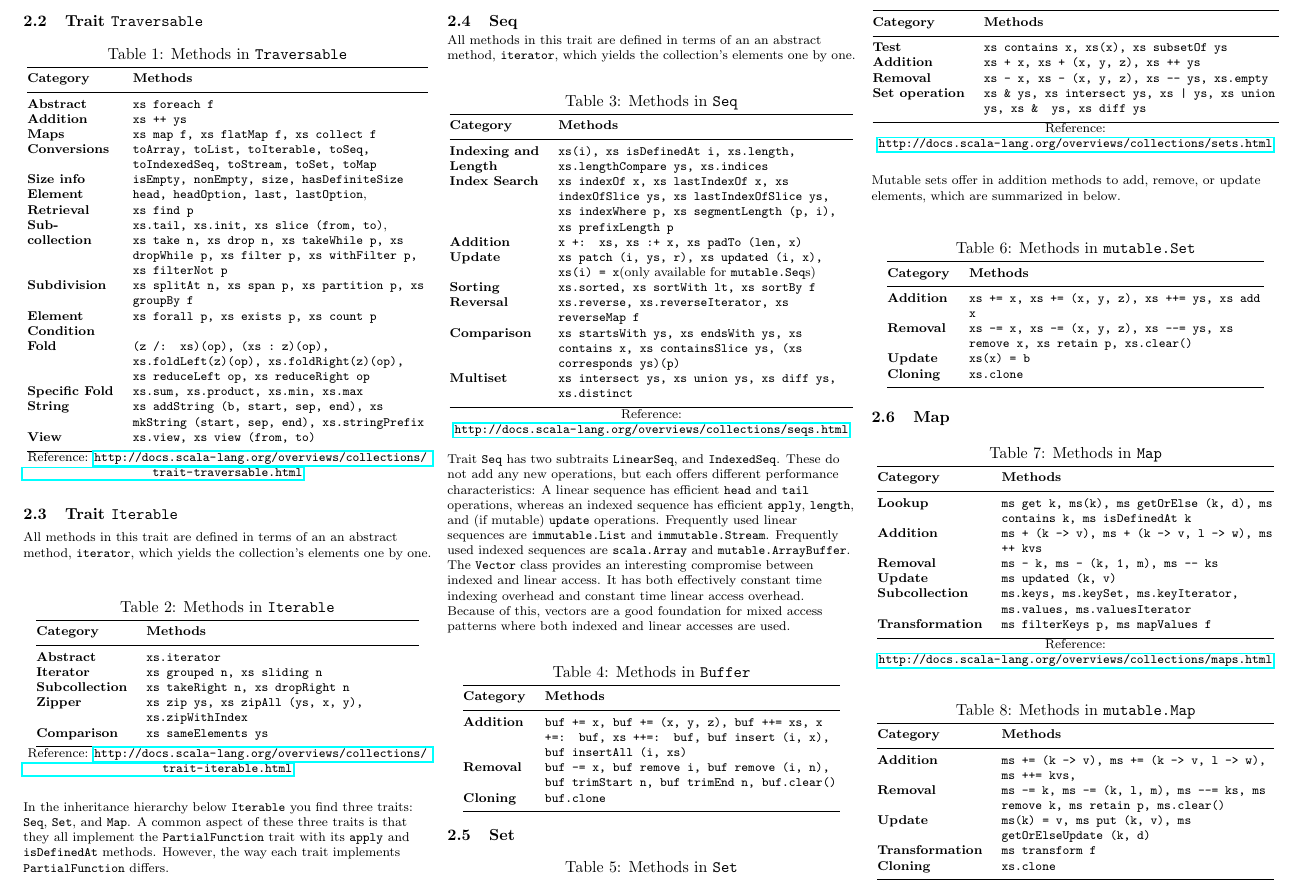
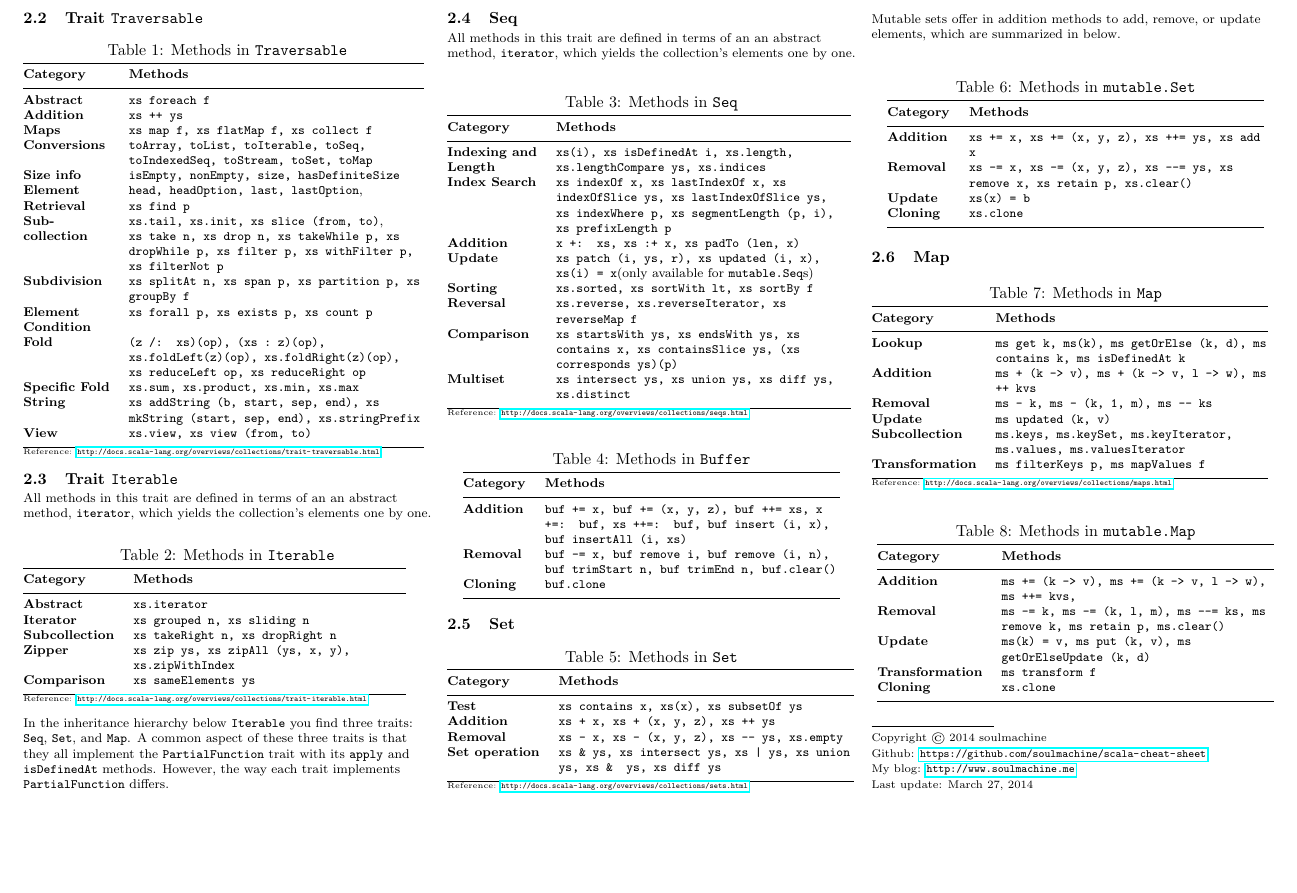
Before and after one commit to soulmachine/scala-cheat-sheet, a LaTeX document (scala-cheat-sheet.tex): part of page 2 of 3 before the commit and part of page 2 of 2 after it, cut so that both start at the same text, the shorter picture padded with empty space. Compiled offline with pdfLaTeX.

Commit message:
change Reference URL to tiny font, delete text after Table Seq

```diff
--- a/scala-cheat-sheet.tex
+++ b/scala-cheat-sheet.tex
@@ -7,7 +7,6 @@
 \usepackage{graphicx} % standard LaTeX graphics tool when including figure files
 \graphicspath{{images/}}
 \usepackage{caption}
-\usepackage{multirow}
 
 % To make this come out properly in landscape mode, do one of the following
 % 1.
@@ -163,7 +162,7 @@
 \textbf{View} & \texttt{xs.view, xs view (from, to)}\\
 \noalign{\smallskip}\hline
 \end{tabular}
-Reference: \url{http://docs.scala-lang.org/overviews/collections/trait-traversable.html}
+\raggedright{\tiny{Reference: \url{http://docs.scala-lang.org/overviews/collections/trait-traversable.html}}}
 \end{center}
 
 
@@ -183,7 +182,7 @@ All methods in this trait are defined in terms of an an abstract method, \texttt
 \textbf{Comparison} & \texttt{xs sameElements ys}\\
 \noalign{\smallskip}\hline
 \end{tabular}
-Reference: \url{http://docs.scala-lang.org/overviews/collections/trait-iterable.html}
+\raggedright{\tiny{Reference: \url{http://docs.scala-lang.org/overviews/collections/trait-iterable.html}}}
 \end{center}
 
 In the inheritance hierarchy below \texttt{Iterable} you find three traits: \texttt{Seq}, \texttt{Set}, and \texttt{Map}. A common aspect of these three traits is that they all implement the \texttt{PartialFunction} trait with its \texttt{apply} and \texttt{isDefinedAt} methods. However, the way each trait implements \texttt{PartialFunction} differs.
@@ -209,10 +208,8 @@ All methods in this trait are defined in terms of an an abstract method, \texttt
 \textbf{Multiset} & \texttt{xs intersect ys, xs union ys, xs diff ys, xs.distinct}\\
 \noalign{\smallskip}\hline
 \end{tabular}
-Reference: \url{http://docs.scala-lang.org/overviews/collections/seqs.html}
+\raggedright{\tiny{Reference: \url{http://docs.scala-lang.org/overviews/collections/seqs.html}}}
 \end{center}
-
-Trait \texttt{Seq} has two subtraits \texttt{LinearSeq}, and \texttt{IndexedSeq}. These do not add any new operations, but each offers different performance characteristics: A linear sequence has efficient \texttt{head} and \texttt{tail} operations, whereas an indexed sequence has efficient \texttt{apply}, \texttt{length}, and (if mutable) \texttt{update} operations. Frequently used linear sequences are \texttt{immutable.List} and \texttt{immutable.Stream}. Frequently used indexed sequences are \texttt{scala.Array} and \texttt{mutable.ArrayBuffer}. The \texttt{Vector} class provides an interesting compromise between indexed and linear access. It has both effectively constant time indexing overhead and constant time linear access overhead. Because of this, vectors are a good foundation for mixed access patterns where both indexed and linear accesses are used.
 
 \begin{center}
 \captionof{table}{Methods in \texttt{Buffer}}
@@ -241,7 +238,7 @@ Trait \texttt{Seq} has two subtraits \texttt{LinearSeq}, and \texttt{IndexedSeq}
 \textbf{Set operation} & \texttt{xs \& ys, xs intersect ys, xs | ys, xs union ys, xs \&~ ys, xs diff ys}\\
 \noalign{\smallskip}\hline
 \end{tabular}
-Reference: \url{http://docs.scala-lang.org/overviews/collections/sets.html}
+\raggedright{\tiny{Reference: \url{http://docs.scala-lang.org/overviews/collections/sets.html}}}
 \end{center}
 
 Mutable sets offer in addition methods to add, remove, or update elements, which are summarized in below.
```
Also changed, not shown: scala-cheat-sheet.pdf, scala-cheat-sheet.tex (2 more changed lines).
